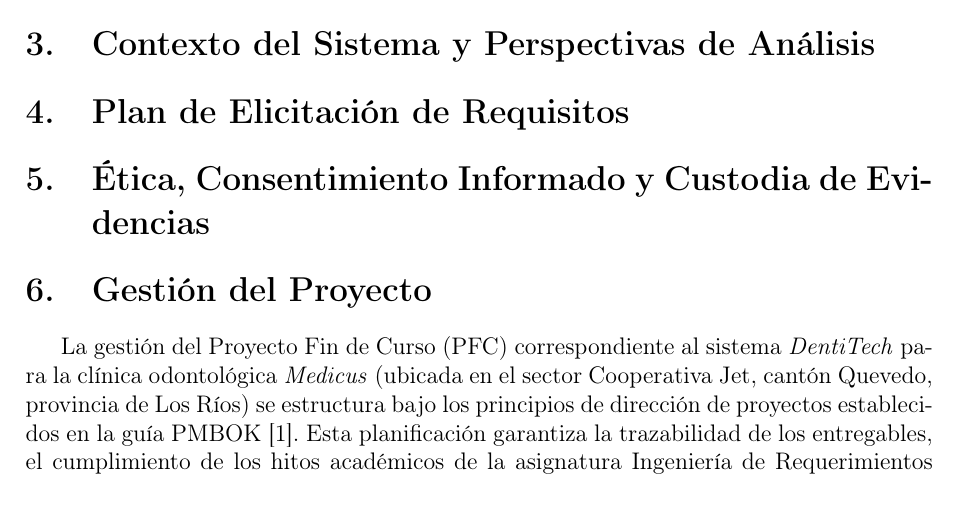
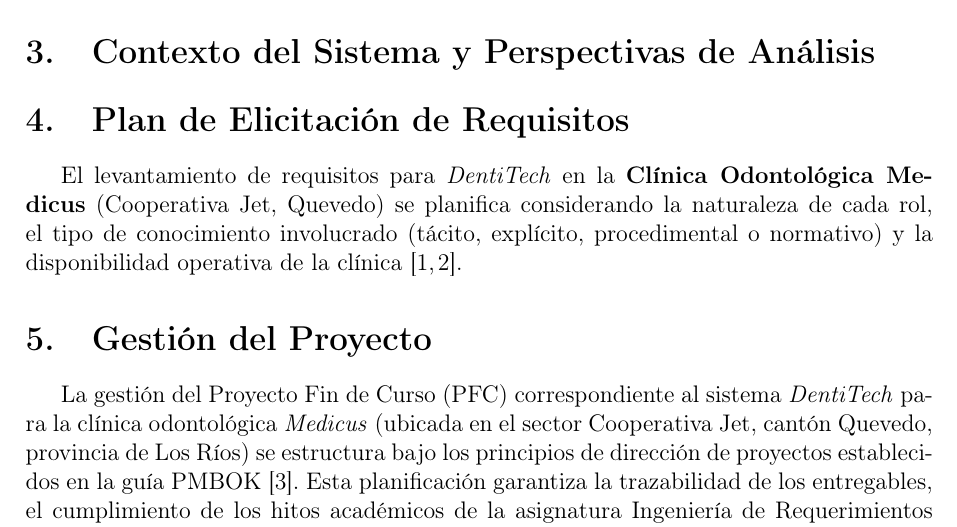
Before and after one commit to kcontrerasc3-cloud/DentiTech, a LaTeX document (PFC/E1/main.tex): part of page 3 of 8, cut so that both start at the same text. Compiled offline with pdfLaTeX.

Commit message:
Refactor LaTeX document structure for DentiTech project

```diff
--- a/PFC/E1/main.tex
+++ b/PFC/E1/main.tex
@@ -56,13 +56,21 @@
 \section{Contexto del Sistema y Perspectivas de An{\'a}lisis}
 % Pegar aqui el aporte de Landy cuando este listo
 
+
+
+
 % 4. PLAN DE ELICITACION E INSTRUMENTOS (Aporte de Frixon)
 \section{Plan de Elicitaci{\'o}n de Requisitos}
-% Pegar aqui el aporte de Frixon cuando este listo
+El levantamiento de requisitos para \textit{DentiTech} en la \textbf{Cl{\'i}nica Odontol{\'o}gica Medicus} (Cooperativa Jet, Quevedo) se planifica considerando la naturaleza de cada rol, el tipo de conocimiento involucrado (t{\'a}cito, expl{\'i}cito, procedimental o normativo) y la disponibilidad operativa de la cl{\'i}nica \cite{iso29148, pohl2025}.
+
+
 
 % 5. ETICA Y PROTECCION DE DATOS PERSONALES (Aporte de Frixon)
-\section{{\'E}tica, Consentimiento Informado y Custodia de Evidencias}
-% Pegar aqui el aporte de Frixon cuando este listo
+
+
+
+
+
 
 % 6. GESTION DEL PROYECTO Y DECLARACION DE USO DE IA (Aporte de Kevin)
 \section{Gesti{\'o}n del Proyecto}
```
